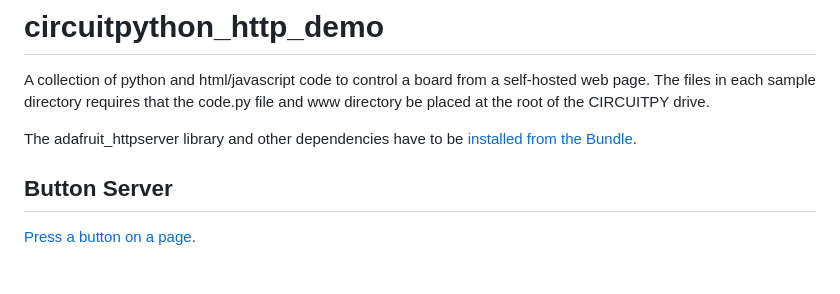
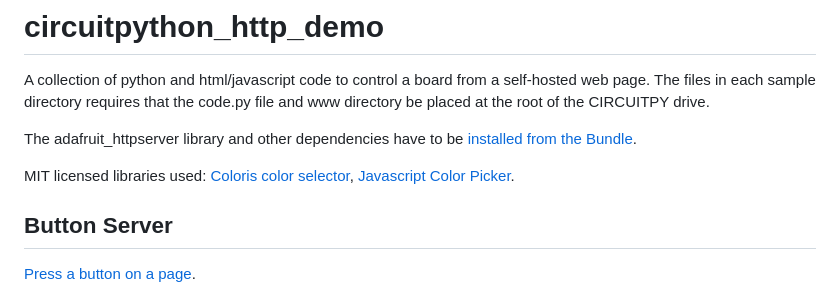
Before and after one commit to NeraSamples/circuitpython_http_demo, a Markdown page: README.md, the part around the change. GitHub-like rendering; blank space fills up the shorter version.

Commit message:
update readme with color picker links

```diff
--- a/README.md
+++ b/README.md
@@ -3,6 +3,8 @@
 A collection of python and html/javascript code to control a board from a self-hosted web page. The files in each sample directory requires that the code.py file and www directory be placed at the root of the CIRCUITPY drive.
 
 The adafruit_httpserver library and other dependencies have to be [installed from the Bundle](https://circuitpython.org/libraries).
+
+MIT licensed libraries used: [Coloris color selector](https://coloris.js.org/), [Javascript Color Picker](https://github.com/ivanvmat/color-picker).
 
 ## Button Server
 
```
